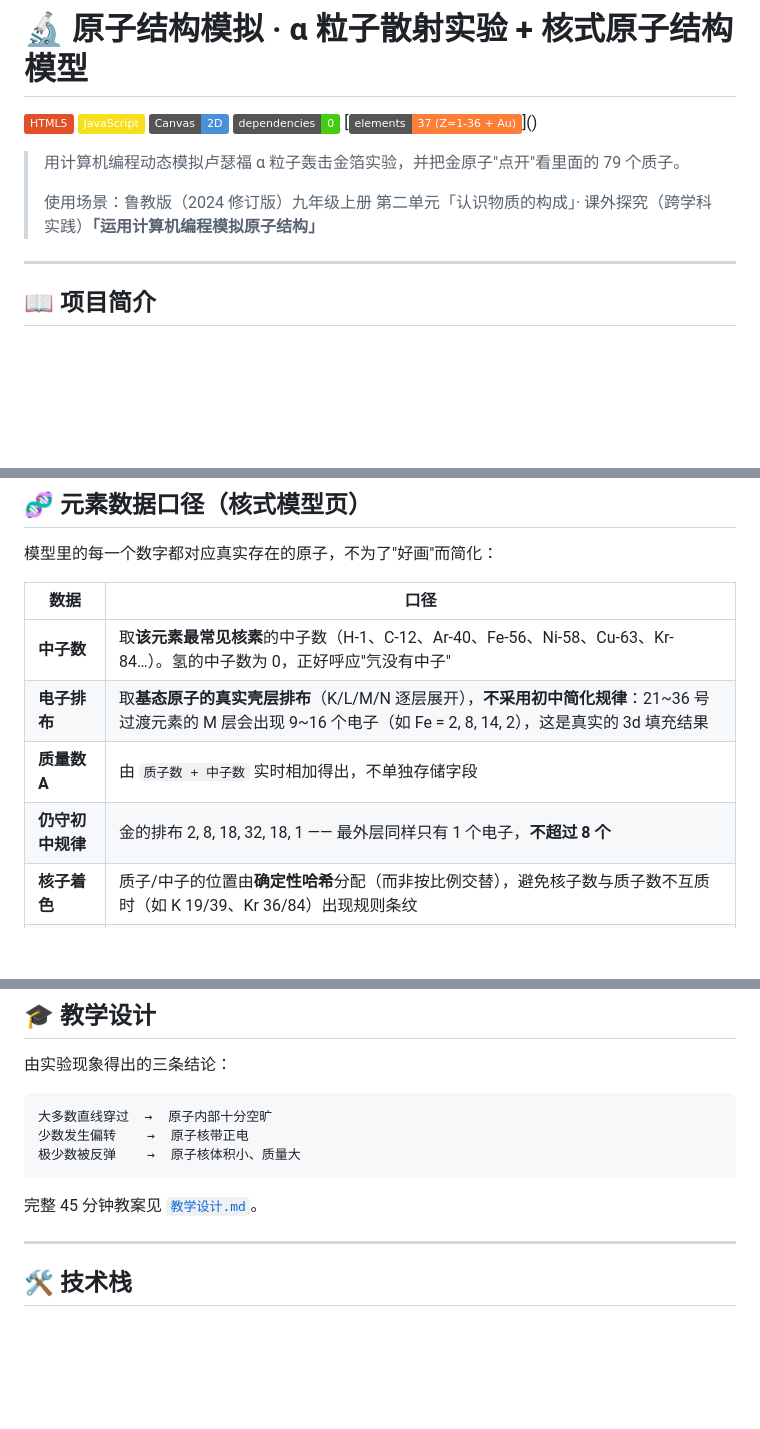
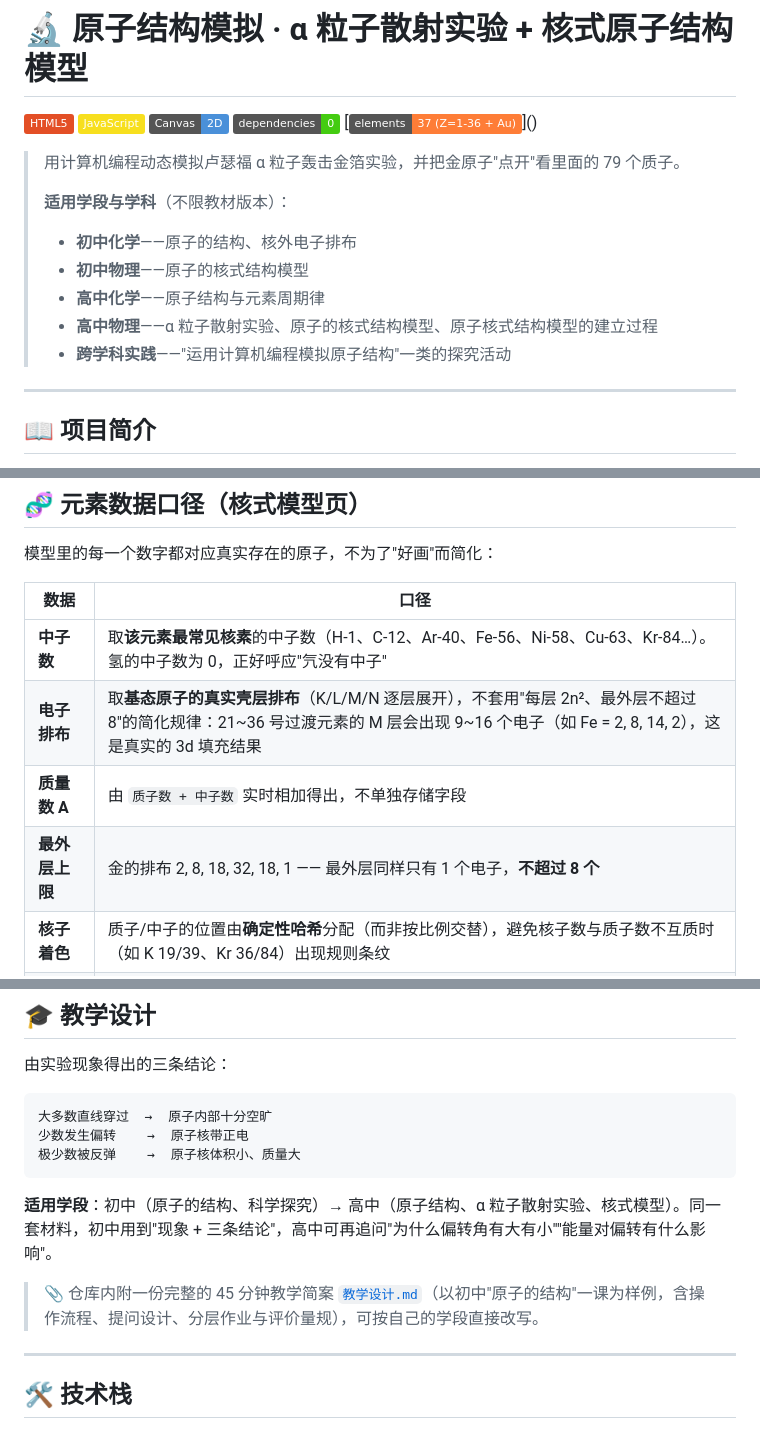
Before and after one commit to MashiroMing/alpha_scattering, a Markdown page: README.md, 3 parts joined by grey strips. GitHub-like rendering; badges without logos; blank space fills up the shorter version.

Commit message:
docs: v5.5 —— 定位放宽为跨学段通用（初中/高中 · 化学/物理）

````diff
--- a/README.md
+++ b/README.md
@@ -8,7 +8,12 @@
 
 > 用计算机编程动态模拟卢瑟福 α 粒子轰击金箔实验，并把金原子"点开"看里面的 79 个质子。
 >
-> 使用场景：鲁教版（2024 修订版）九年级上册 第二单元「认识物质的构成」· 课外探究（跨学科实践）**「运用计算机编程模拟原子结构」**
+> **适用学段与学科**（不限教材版本）：
+> - **初中化学**——原子的结构、核外电子排布
+> - **初中物理**——原子的核式结构模型
+> - **高中化学**——原子结构与元素周期律
+> - **高中物理**——α 粒子散射实验、原子的核式结构模型、原子核式结构模型的建立过程
+> - **跨学科实践**——"运用计算机编程模拟原子结构"一类的探究活动
 
 ---
 
@@ -158,9 +163,9 @@ alpha_scattering/
 | 数据 | 口径 |
 |---|---|
 | **中子数** | 取**该元素最常见核素**的中子数（H-1、C-12、Ar-40、Fe-56、Ni-58、Cu-63、Kr-84…）。氢的中子数为 0，正好呼应"氕没有中子" |
-| **电子排布** | 取**基态原子的真实壳层排布**（K/L/M/N 逐层展开），**不采用初中简化规律**：21~36 号过渡元素的 M 层会出现 9~16 个电子（如 Fe = 2, 8, 14, 2），这是真实的 3d 填充结果 |
+| **电子排布** | 取**基态原子的真实壳层排布**（K/L/M/N 逐层展开），不套用"每层 2n²、最外层不超过 8"的简化规律：21~36 号过渡元素的 M 层会出现 9~16 个电子（如 Fe = 2, 8, 14, 2），这是真实的 3d 填充结果 |
 | **质量数 A** | 由 `质子数 + 中子数` 实时相加得出，不单独存储字段 |
-| **仍守初中规律** | 金的排布 2, 8, 18, 32, 18, 1 —— 最外层同样只有 1 个电子，**不超过 8 个** |
+| **最外层上限** | 金的排布 2, 8, 18, 32, 18, 1 —— 最外层同样只有 1 个电子，**不超过 8 个** |
 | **核子着色** | 质子/中子的位置由**确定性哈希**分配（而非按比例交替），避免核子数与质子数不互质时（如 K 19/39、Kr 36/84）出现规则条纹 |
 | **核半径** | 与核子数成 √ 关系；实测 H 14.0px（触发下限放大）→ Ne 22.8 → Ar 28.8 → Fe 32.8 → Kr 37.1 → **Au 56.4px** |
 | **金的一致性** | 本页 79 个质子 ↔ α 散射页的 `q₂ = 79`、核上 `+79e` 标注，三处口径必须一致 |
@@ -177,7 +182,9 @@ alpha_scattering/
 极少数被反弹    →  原子核体积小、质量大
 ```
 
-完整 45 分钟教案见 [`教学设计.md`](教学设计.md)。
+**适用学段**：初中（原子的结构、科学探究）→ 高中（原子结构、α 粒子散射实验、核式模型）。同一套材料，初中用到"现象 + 三条结论"，高中可再追问"为什么偏转角有大有小""能量对偏转有什么影响"。
+
+> 📎 仓库内附一份完整的 45 分钟教学简案 [`教学设计.md`](教学设计.md)（以初中"原子的结构"一课为样例，含操作流程、提问设计、分层作业与评价量规），可按自己的学段直接改写。
 
 ---
 
````
Also changed, not shown: other parts of README.md (+3 -2 lines).
